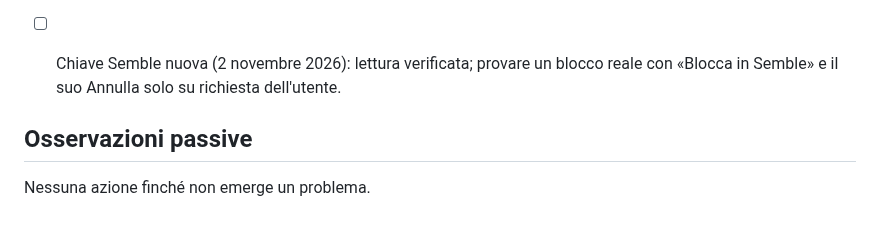
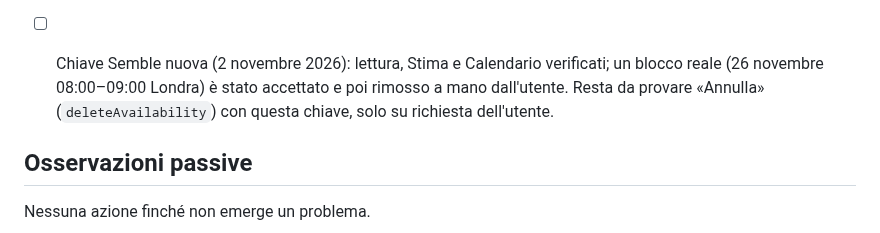
Before and after one commit to gpmerola/deterministic-todo, a Markdown page: TODO_NEXT.md, the part around the change. Drawn GitHub-style.

Commit message:
docs: record Semble block write verified with the new key
Co-Authored-By: Claude Opus 5.5 (1M context) <noreply@anthropic.com>

```diff
--- a/TODO_NEXT.md
+++ b/TODO_NEXT.md
@@ -41,9 +41,10 @@ Richiedono il telefono, il Chrome reale o dati reali: non eseguirle da soli.
   Impostazioni riordinate. Build 307: bordo ambra sull'invito Teams del
   4 novembre e «Togli il bordo ambra» su un evento.
 
-- [ ] Chiave Semble nuova (2 novembre 2026): lettura verificata; provare un
-  blocco reale con «Blocca in Semble» e il suo Annulla solo su richiesta
-  dell'utente.
+- [ ] Chiave Semble nuova (2 novembre 2026): lettura, Stima e Calendario
+  verificati; un blocco reale (26 novembre 08:00–09:00 Londra) è stato
+  accettato e poi rimosso a mano dall'utente. Resta da provare «Annulla»
+  (`deleteAvailability`) con questa chiave, solo su richiesta dell'utente.
 
 ## Osservazioni passive
 
```
